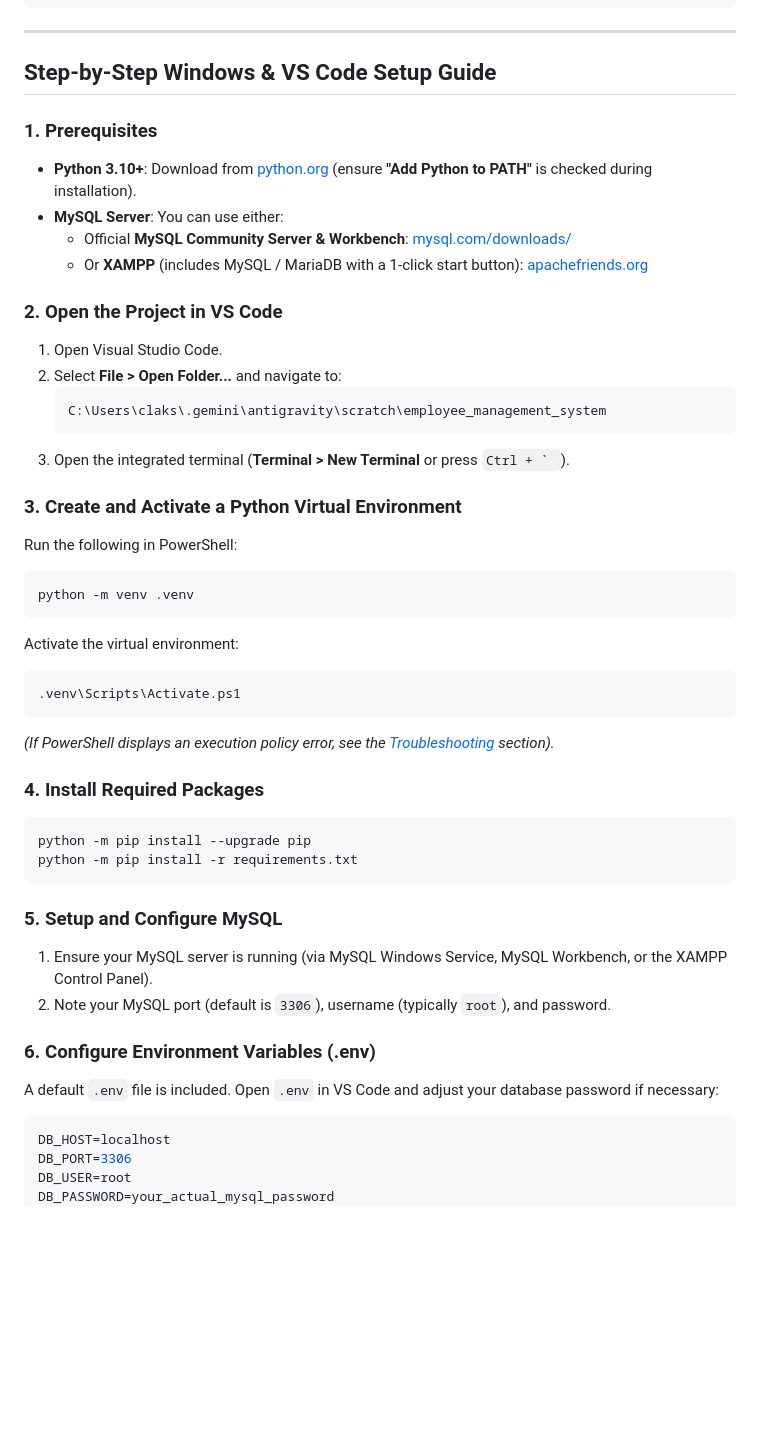
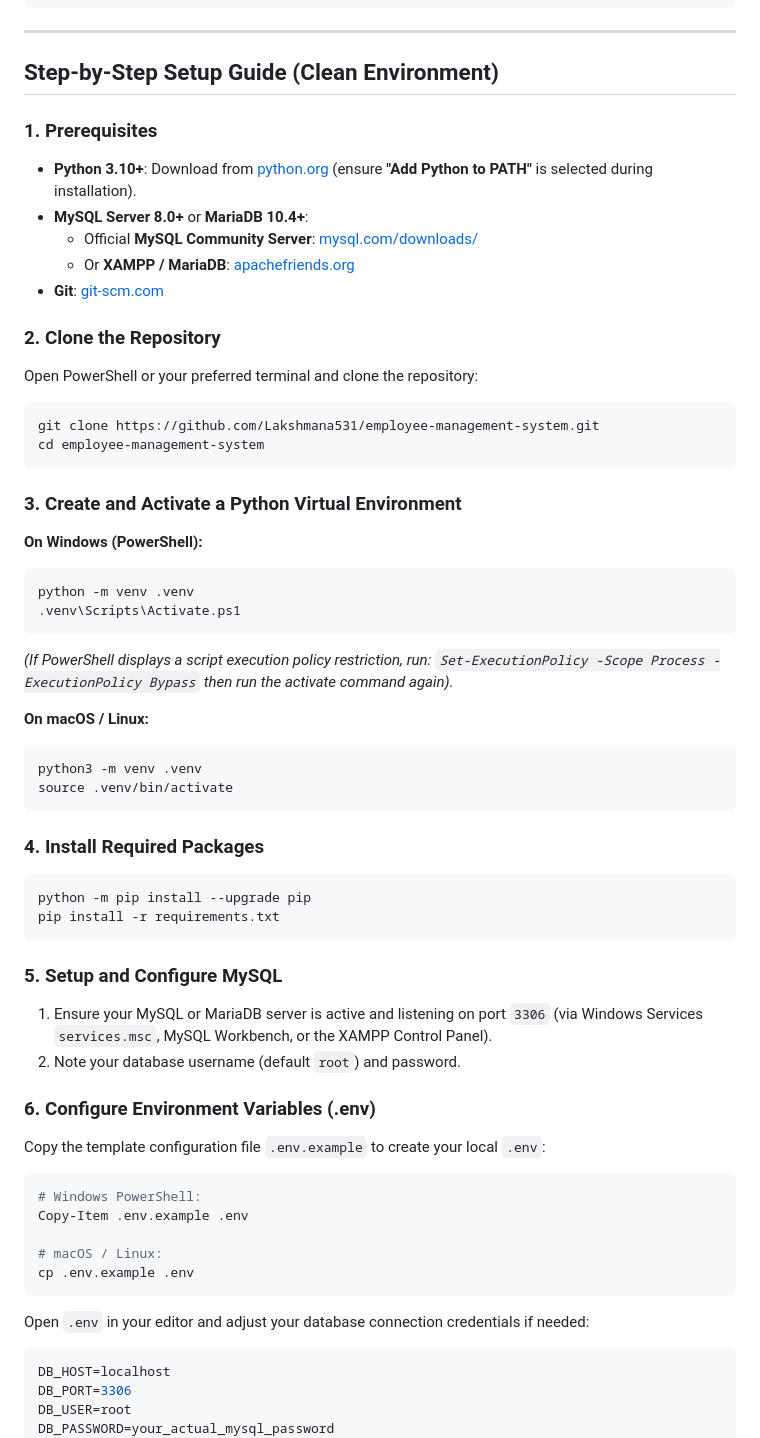
Before and after one commit to Lakshmana531/employee-management-system, a Markdown page: README.md, the part around one of its changes. GitHub-like rendering; blank space fills up the shorter version.

````diff
--- a/README.md
+++ b/README.md
@@ -181,46 +228,57 @@ admins
 
 ---
 
-## Step-by-Step Windows & VS Code Setup Guide
+## Step-by-Step Setup Guide (Clean Environment)
 
 ### 1. Prerequisites
-- **Python 3.10+**: Download from [python.org](https://www.python.org/downloads/) (ensure **"Add Python to PATH"** is checked during installation).
-- **MySQL Server**: You can use either:
-  - Official **MySQL Community Server & Workbench**: [mysql.com/downloads/](https://dev.mysql.com/downloads/installer/)
-  - Or **XAMPP** (includes MySQL / MariaDB with a 1-click start button): [apachefriends.org](https://www.apachefriends.org/)
+- **Python 3.10+**: Download from [python.org](https://www.python.org/downloads/) (ensure **"Add Python to PATH"** is selected during installation).
+- **MySQL Server 8.0+** or **MariaDB 10.4+**:
+  - Official **MySQL Community Server**: [mysql.com/downloads/](https://dev.mysql.com/downloads/installer/)
+  - Or **XAMPP / MariaDB**: [apachefriends.org](https://www.apachefriends.org/)
+- **Git**: [git-scm.com](https://git-scm.com/)
 
-### 2. Open the Project in VS Code
-1. Open Visual Studio Code.
-2. Select **File > Open Folder...** and navigate to:
-   ```
-   C:\Users\claks\.gemini\antigravity\scratch\employee_management_system
-   ```
-3. Open the integrated terminal (**Terminal > New Terminal** or press ``Ctrl + ` ``).
+### 2. Clone the Repository
+Open PowerShell or your preferred terminal and clone the repository:
+```bash
+git clone https://github.com/Lakshmana531/employee-management-system.git
+cd employee-management-system
+```
 
 ### 3. Create and Activate a Python Virtual Environment
-Run the following in PowerShell:
+**On Windows (PowerShell):**
 ```powershell
 python -m venv .venv
+.venv\Scripts\Activate.ps1
+```
+*(If PowerShell displays a script execution policy restriction, run: `Set-ExecutionPolicy -Scope Process -ExecutionPolicy Bypass` then run the activate command again).*
+
+**On macOS / Linux:**
+```bash
+python3 -m venv .venv
+source .venv/bin/activate
 ```
 
-Activate the virtual environment:
-```powershell
-.venv\Scripts\Activate.ps1
-```
-*(If PowerShell displays an execution policy error, see the [Troubleshooting](#troubleshooting-common-issues-on-windows) section).*
-
 ### 4. Install Required Packages
-```powershell
+```bash
 python -m pip install --upgrade pip
-python -m pip install -r requirements.txt
+pip install -r requirements.txt
 ```
 
 ### 5. Setup and Configure MySQL
-1. Ensure your MySQL server is running (via MySQL Windows Service, MySQL Workbench, or the XAMPP Control Panel).
-2. Note your MySQL port (default is `3306`), username (typically `root`), and password.
+1. Ensure your MySQL or MariaDB server is active and listening on port `3306` (via Windows Services `services.msc`, MySQL Workbench, or the XAMPP Control Panel).
+2. Note your database username (default `root`) and password.
 
 ### 6. Configure Environment Variables (.env)
-A default `.env` file is included. Open `.env` in VS Code and adjust your database password if necessary:
+Copy the template configuration file `.env.example` to create your local `.env`:
+```powershell
+# Windows PowerShell:
+Copy-Item .env.example .env
+
+# macOS / Linux:
+cp .env.example .env
+```
+
+Open `.env` in your editor and adjust your database connection credentials if needed:
 ```ini
 DB_HOST=localhost
 DB_PORT=3306
````
Also changed, not shown: other parts of README.md (+66 -13 lines), docs/screenshots/dashboard.png (added), docs/screenshots/departments.png (added), docs/screenshots/employee_form.png (added), docs/screenshots/employee_list.png (added), docs/screenshots/reports.png (added).
